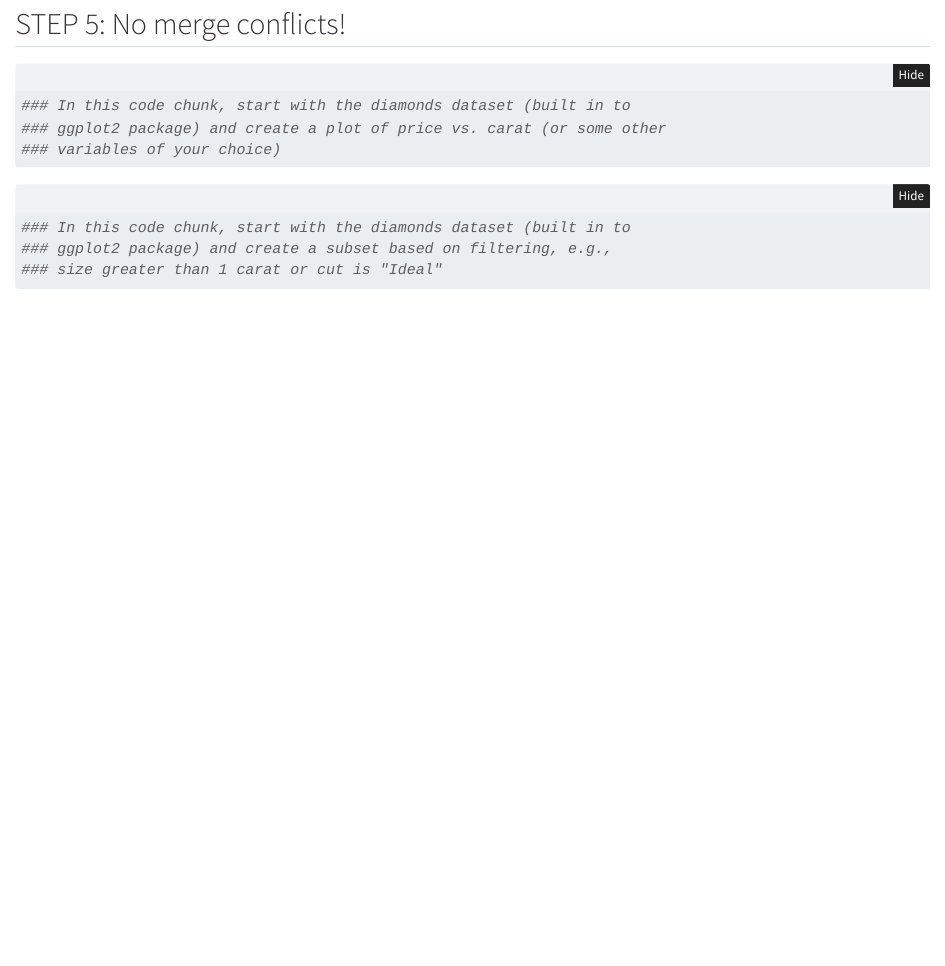
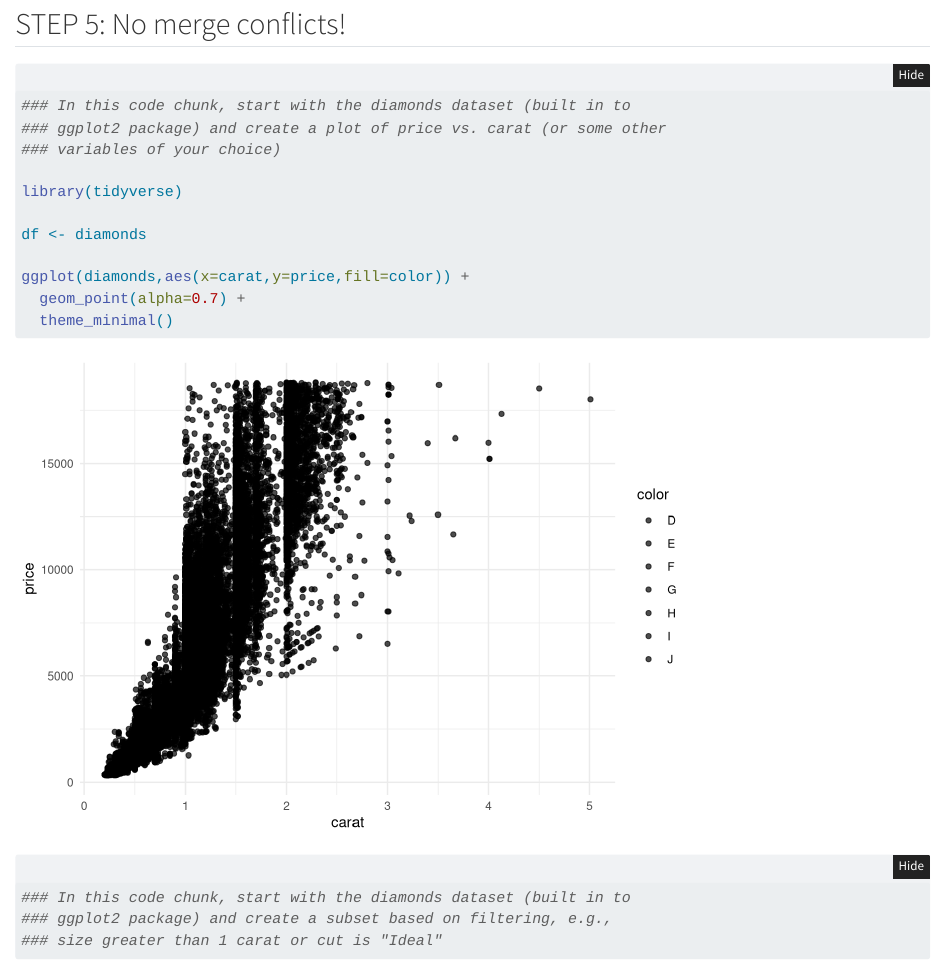
Before and after one commit to abbey-guilliat/wild-git-collab, a Quarto document (git_wild.qmd): the page in a window 1100 px wide, from 80 px down. Rendered offline with R 4.5, knitr and Pandoc in place of Quarto, with nearby package versions; folded parts are opened.

Commit message:
create plot of price vs carat

````diff
--- a/git_wild.qmd
+++ b/git_wild.qmd
@@ -16,6 +16,13 @@ execute:
 ### ggplot2 package) and create a plot of price vs. carat (or some other
 ### variables of your choice)
 
+library(tidyverse)
+
+df <- diamonds
+
+ggplot(diamonds,aes(x=carat,y=price,fill=color)) +
+  geom_point(alpha=0.7) +
+  theme_minimal()
 
 ```
 
````
